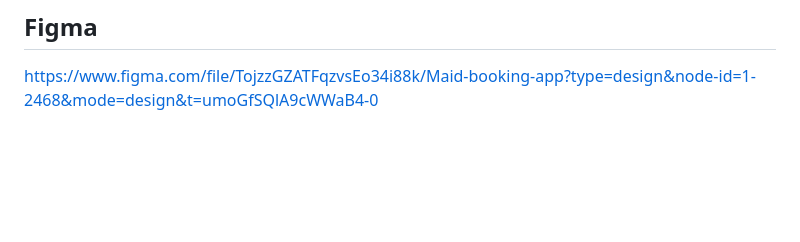
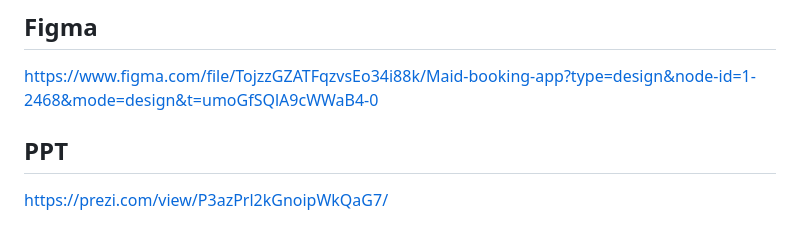
Before and after one commit to artichaudhary0/wear_work, a Markdown page: README.md, the part around the change. Drawn GitHub-style; blank space fills up the shorter version.

```diff
--- a/README.md
+++ b/README.md
@@ -98,3 +98,6 @@ https://www.figma.com/file/vMboJ8XJt2gPK6ISzpIpXM/User-Flow?type=design&node-id=
 
 ## Figma
 https://www.figma.com/file/TojzzGZATFqzvsEo34i88k/Maid-booking-app?type=design&node-id=1-2468&mode=design&t=umoGfSQlA9cWWaB4-0
+
+## PPT
+https://prezi.com/view/P3azPrl2kGnoipWkQaG7/
```
